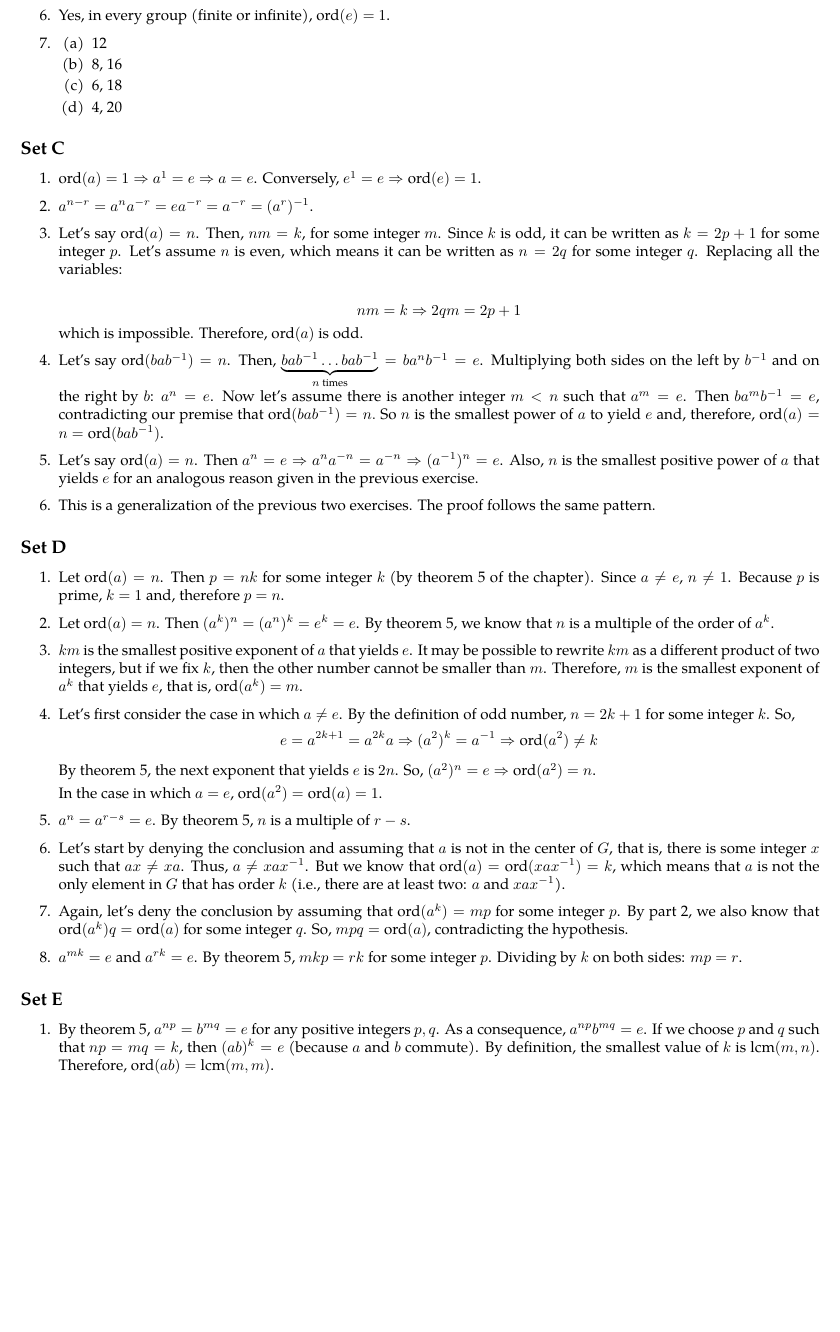
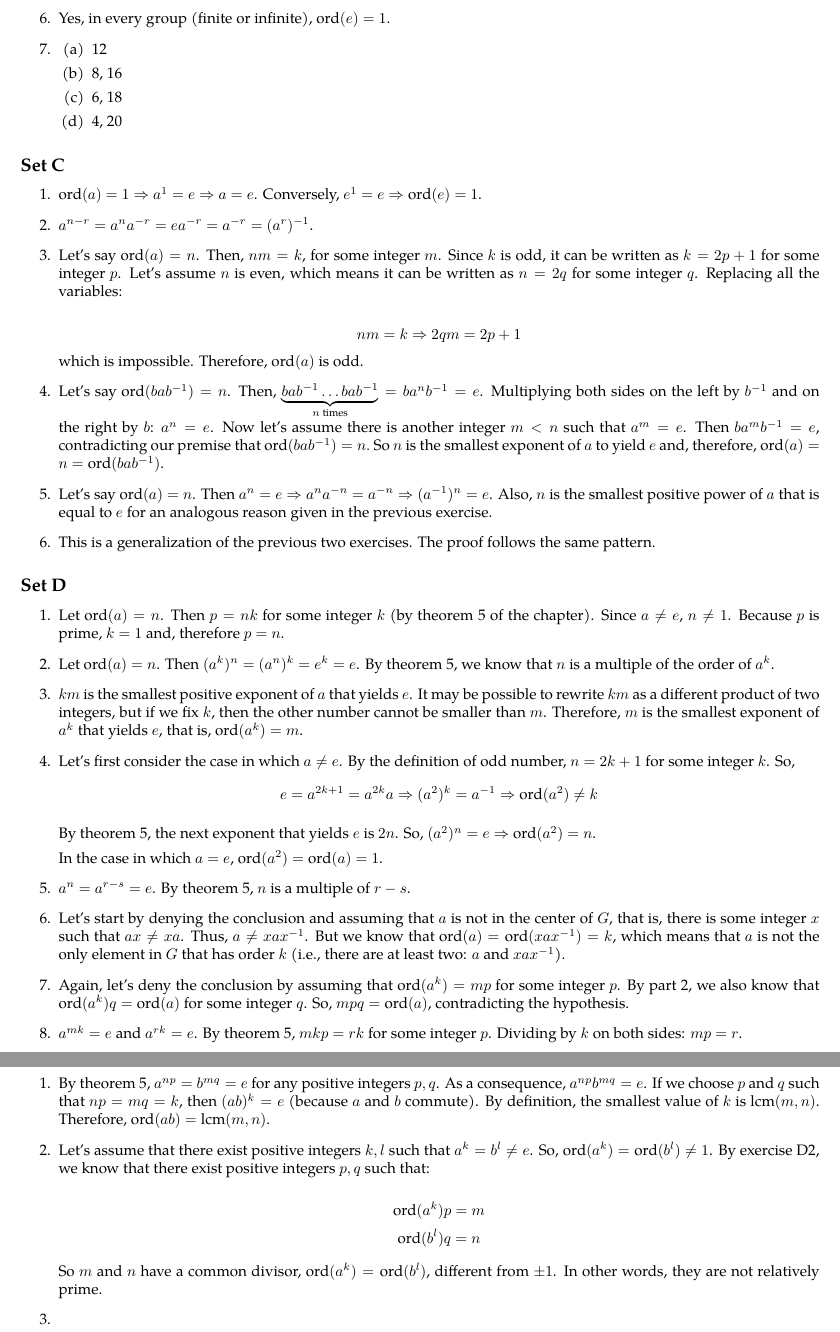
Before and after one commit to otaviomacedo/abstract-algebra, a LaTeX document (solutions.tex): part of page 33 of 33 before the commit and two parts of pages 33 and 34 of 34 after it, the two joined at a grey line, cut so that both start at the same text, the shorter picture padded with empty space. Compiled offline with XeLaTeX; a missing font is replaced by an installed copy or a similar font.

Commit message:
More exercises

```diff
--- a/solutions.tex
+++ b/solutions.tex
@@ -2156,9 +2156,9 @@ In the following items, $*$ means ``any symbol'', and $!x$ means ``any symbol ex
         2^n(1 - x) + x = 1 \Rightarrow 2^n(1 - x) = 1 - x \Rightarrow 2^n = 1 \Rightarrow n = 0
     $$
 
-    Since the only solution to the equation is $ n = 0 $, $ \text{ord}(f) = \infty$.
-
-    \item Yes, in every group (finite or infinite), $ \text{ord}(e) = 1 $.
+    Since the only solution to the equation is $ n = 0 $, $ \ord(f) = \infty$.
+
+    \item Yes, in every group (finite or infinite), $ \ord(e) = 1 $.
 
     \item
         \begin{enumerate}
@@ -2174,49 +2174,58 @@ In the following items, $*$ means ``any symbol'', and $!x$ means ``any symbol ex
 
 \subsection{Set C}
 \begin{enumerate}
-    \item $ \text{ord}(a) = 1 \Rightarrow a^1 = e \Rightarrow a = e $. Conversely, $ e^1 = e \Rightarrow \text{ord}(e) = 1 $.
+    \item $ \ord(a) = 1 \Rightarrow a^1 = e \Rightarrow a = e $. Conversely, $ e^1 = e \Rightarrow \ord(e) = 1 $.
 
     \item $ a^{n - r} = a^na^{-r} = ea^{-r} = a^{-r} = (a^r)^{-1} $.
 
-    \item Let's say $ \text{ord}(a) = n $. Then, $ nm = k $, for some integer $ m $. Since $ k $ is odd, it can be written as $ k = 2p + 1 $ for some integer $ p $. Let's assume $ n $ is even, which means it can be written as $ n = 2q $ for some integer $ q $. Replacing all the variables:
+    \item Let's say $ \ord(a) = n $. Then, $ nm = k $, for some integer $ m $. Since $ k $ is odd, it can be written as $ k = 2p + 1 $ for some integer $ p $. Let's assume $ n $ is even, which means it can be written as $ n = 2q $ for some integer $ q $. Replacing all the variables:
 
     $$ nm = k \Rightarrow 2qm = 2p + 1 $$
-    which is impossible. Therefore, $ \text{ord}(a) $ is odd.
-
-    \item Let's say $ \text{ord}(bab^{-1}) = n $. Then, $ \underbrace{bab^{-1}\ldots bab^{-1}}_\text{$n$ times} = ba^nb^{-1} = e $. Multiplying both sides on the left by $ b^{-1} $ and on the right by $ b $: $ a^n = e $. Now let's assume there is another integer $ m < n$ such that $ a^m = e $. Then $ ba^mb^{-1} = e $, contradicting our premise that $ \text{ord}(bab^{-1}) = n. $ So $ n $ is the smallest power of $ a $ to yield $ e $ and, therefore, $ \text{ord}(a) = n = \text{ord}(bab^{-1}) $.
-
-    \item Let's say $ \text{ord}(a) = n $. Then $ a^n = e \Rightarrow a^na^{-n} = a^{-n} \Rightarrow (a^{-1})^n = e$. Also, $ n $ is the smallest positive power of $ a $ that yields $ e $ for an analogous reason given in the previous exercise.
+    which is impossible. Therefore, $ \ord(a) $ is odd.
+
+    \item Let's say $ \ord(bab^{-1}) = n $. Then, $ \underbrace{bab^{-1}\ldots bab^{-1}}_\text{$n$ times} = ba^nb^{-1} = e $. Multiplying both sides on the left by $ b^{-1} $ and on the right by $ b $: $ a^n = e $. Now let's assume there is another integer $ m < n$ such that $ a^m = e $. Then $ ba^mb^{-1} = e $, contradicting our premise that $ \ord(bab^{-1}) = n. $ So $ n $ is the smallest exponent of $ a $ to yield $ e $ and, therefore, $ \ord(a) = n = \ord(bab^{-1}) $.
+
+    \item Let's say $ \ord(a) = n $. Then $ a^n = e \Rightarrow a^na^{-n} = a^{-n} \Rightarrow (a^{-1})^n = e$. Also, $ n $ is the smallest positive power of $ a $ that is equal to $ e $ for an analogous reason given in the previous exercise.
 
     \item This is a generalization of the previous two exercises. The proof follows the same pattern.
 \end{enumerate}
 
 \subsection{Set D}
 \begin{enumerate}
-    \item Let $ \text{ord}(a) = n $. Then $ p = nk $ for some integer $ k $ (by theorem 5 of the chapter). Since $ a \ne e $, $ n \ne  1$. Because $ p $ is prime, $  k = 1 $ and, therefore $ p = n $.
-
-    \item Let $ \text{ord}(a) = n $. Then $ (a^k)^n = (a^n)^k = e^k = e $. By theorem 5, we know that $ n $ is a multiple of the order of $ a^k $.
-
-    \item $ km $ is the smallest positive exponent of $ a $ that yields $ e $. It may be possible to rewrite $ km $ as a different product of two integers, but if we fix $ k $, then the other number cannot be smaller than $ m $. Therefore, $ m $ is the smallest exponent of $ a^k $ that yields $ e $, that is, $ \text{ord}(a^k) = m $.
+    \item Let $ \ord(a) = n $. Then $ p = nk $ for some integer $ k $ (by theorem 5 of the chapter). Since $ a \ne e $, $ n \ne  1$. Because $ p $ is prime, $  k = 1 $ and, therefore $ p = n $.
+
+    \item Let $ \ord(a) = n $. Then $ (a^k)^n = (a^n)^k = e^k = e $. By theorem 5, we know that $ n $ is a multiple of the order of $ a^k $.
+
+    \item $ km $ is the smallest positive exponent of $ a $ that yields $ e $. It may be possible to rewrite $ km $ as a different product of two integers, but if we fix $ k $, then the other number cannot be smaller than $ m $. Therefore, $ m $ is the smallest exponent of $ a^k $ that yields $ e $, that is, $ \ord(a^k) = m $.
 
     \item Let's first consider the case in which $ a \ne e $. By the definition of odd number, $ n = 2k + 1 $ for some integer $ k $. So,
-    $$ e = a^{2k + 1} = a^{2k}a \Rightarrow (a^2)^k = a^{-1} \Rightarrow \text{ord}(a^2) \ne k $$
-
-    By theorem 5, the next exponent that yields $e$ is $ 2n $. So, $ (a^{2})^n = e \Rightarrow \text{ord}(a^2) = n $.
-
-    In the case in which $ a = e $, $ \text{ord}(a^2) = \text{ord}(a) = 1 $.
+    $$ e = a^{2k + 1} = a^{2k}a \Rightarrow (a^2)^k = a^{-1} \Rightarrow \ord(a^2) \ne k $$
+
+    By theorem 5, the next exponent that yields $e$ is $ 2n $. So, $ (a^{2})^n = e \Rightarrow \ord(a^2) = n $.
+
+    In the case in which $ a = e $, $ \ord(a^2) = \ord(a) = 1 $.
 
     \item $ a^n = a^{r - s} = e $. By theorem 5, $ n $ is a multiple of $ r - s $.
 
-    \item Let's start by denying the conclusion and assuming that $ a $ is not in the center of $ G $, that is, there is some integer $ x $ such that $ ax \ne xa $. Thus, $ a \ne xax^{-1} $. But we know that $ \text{ord}(a) = \text{ord}(xax^{-1}) = k $, which means that $ a $ is not the only element in $ G $ that has order $ k $ (i.e., there are at least two: $ a $ and $ xax^{-1} $).
-
-    \item Again, let's deny the conclusion by assuming that $ \text{ord}(a^k) = mp $ for some integer $ p $. By part 2, we also know that $ \text{ord}(a^k)q = \text{ord}(a) $ for some integer $ q $. So, $ mpq = \text{ord}(a) $, contradicting the hypothesis.
+    \item Let's start by denying the conclusion and assuming that $ a $ is not in the center of $ G $, that is, there is some integer $ x $ such that $ ax \ne xa $. Thus, $ a \ne xax^{-1} $. But we know that $ \ord(a) = \ord(xax^{-1}) = k $, which means that $ a $ is not the only element in $ G $ that has order $ k $ (i.e., there are at least two: $ a $ and $ xax^{-1} $).
+
+    \item Again, let's deny the conclusion by assuming that $ \ord(a^k) = mp $ for some integer $ p $. By part 2, we also know that $ \ord(a^k)q = \ord(a) $ for some integer $ q $. So, $ mpq = \ord(a) $, contradicting the hypothesis.
 
     \item $ a^{mk} = e $ and $ a^{rk} = e $. By theorem 5, $ mkp = rk $ for some integer $ p $. Dividing by $ k $ on both sides: $ mp = r $.
 \end{enumerate}
 
 \subsection{Set E}
 \begin{enumerate}
-    \item By theorem 5, $ a^{np} = b^{mq} = e $ for any positive integers $ p, q $. As a consequence, $ a^{np}b^{mq} = e $. If we choose $ p $ and $ q $ such that $ np = mq = k $, then $ (ab)^k = e $ (because $ a $ and $ b $ commute). By definition, the smallest value of $ k $ is $ \text{lcm}(m, n) $. Therefore, $ \text{ord}(ab) = \text{lcm}(m, m) $.
+    \item By theorem 5, $ a^{np} = b^{mq} = e $ for any positive integers $ p, q $. As a consequence, $ a^{np}b^{mq} = e $. If we choose $ p $ and $ q $ such that $ np = mq = k $, then $ (ab)^k = e $ (because $ a $ and $ b $ commute). By definition, the smallest value of $ k $ is $ \lcm(m, n) $. Therefore, $ \ord(ab) = \lcm(m, n) $.
+
+    \item Let's assume that there exist positive integers $ k, l $ such that $ a^k = b^l \ne e $. So, $ \ord(a^k) = \ord(b^l) \ne 1 $. By exercise D2, we know that there exist positive integers $ p, q $ such that:
+
+    $$ \ord(a^k)p = m $$
+    $$ \ord(b^l)q = n $$
+
+    So $ m $ and $ n $ have a common divisor, $ \ord(a^k) = \ord(b^l) $, different from $ \pm 1 $. In other words, they are not relatively prime.
+
+    \item
 \end{enumerate}
 
 
```
Also changed, not shown: solutions.tex (14 more changed lines).
